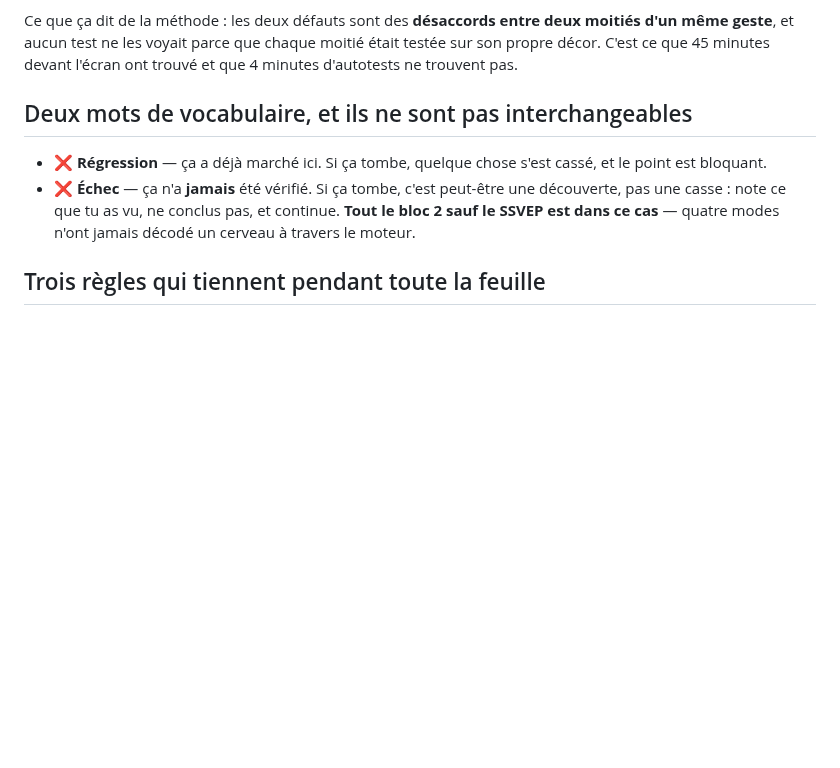
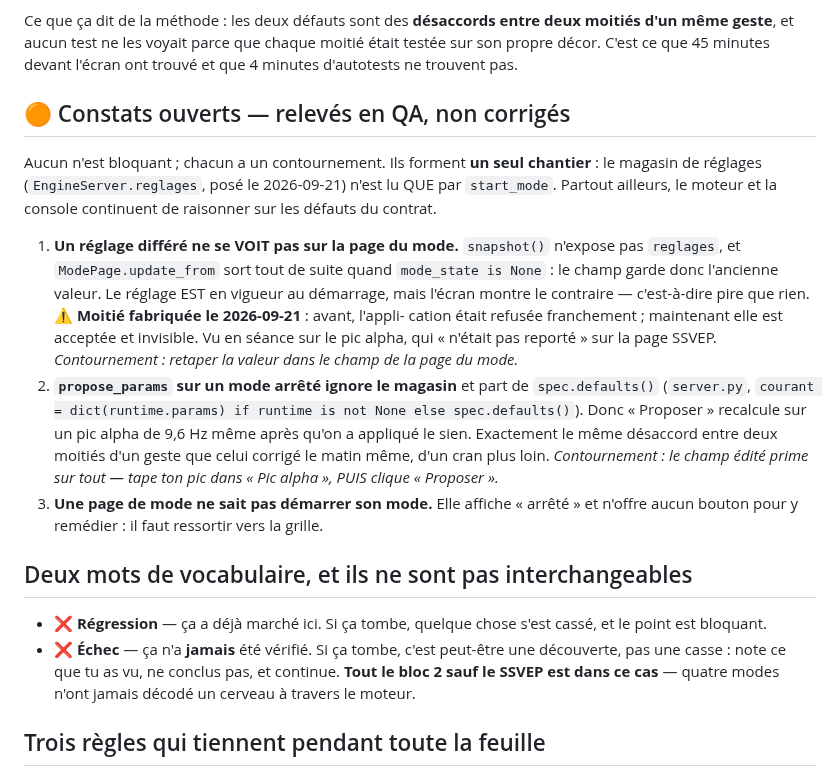
Before and after one commit to medkar/EEG_API_Unicorn, a Markdown page: docs/qa.md, the part around the change. Rendered like a GitHub page; blank space fills up the shorter version.

Commit message:
Record three open findings around the settings store
Seen at the headset: the measured alpha peak "was not carried over" to
the SSVEP page. It was -- the engine holds it and the mode would start
with it -- but snapshot() does not expose the store and ModePage returns
early when the mode is stopped, so the field keeps the old value. The
screen says the opposite of the truth, which is worse than refusing.

Half of that is mine from this morning: before, applying to a stopped
mode was refused outright; now it is accepted and invisible.

Same root for all three: the store added today is read by start_mode and
nowhere else. propose_params still starts from spec.defaults(), so
"Proposer" recomputes on a 9.6 Hz alpha after you applied your own --
the same two-halves-disagree shape, one notch further out.

All three have workarounds, none blocks the session.

Co-Authored-By: Claude Opus 5 (1M context) <noreply@anthropic.com>

```diff
--- a/docs/qa.md
+++ b/docs/qa.md
@@ -52,6 +52,29 @@ même, tous deux invisibles aux autotests :
 Ce que ça dit de la méthode : les deux défauts sont des **désaccords entre deux moitiés d'un même
 geste**, et aucun test ne les voyait parce que chaque moitié était testée sur son propre décor.
 C'est ce que 45 minutes devant l'écran ont trouvé et que 4 minutes d'autotests ne trouvent pas.
+
+## 🟠 Constats ouverts — relevés en QA, non corrigés
+
+Aucun n'est bloquant ; chacun a un contournement. Ils forment **un seul chantier** : le magasin de
+réglages (`EngineServer.reglages`, posé le 2026-09-21) n'est lu QUE par `start_mode`. Partout
+ailleurs, le moteur et la console continuent de raisonner sur les défauts du contrat.
+
+1. **Un réglage différé ne se VOIT pas sur la page du mode.** `snapshot()` n'expose pas
+   `reglages`, et `ModePage.update_from` sort tout de suite quand `mode_state is None` : le champ
+   garde donc l'ancienne valeur. Le réglage EST en vigueur au démarrage, mais l'écran montre le
+   contraire — c'est-à-dire pire que rien. ⚠️ **Moitié fabriquée le 2026-09-21** : avant, l'appli-
+   cation était refusée franchement ; maintenant elle est acceptée et invisible. Vu en séance sur
+   le pic alpha, qui « n'était pas reporté » sur la page SSVEP.
+   *Contournement : retaper la valeur dans le champ de la page du mode.*
+2. **`propose_params` sur un mode arrêté ignore le magasin** et part de `spec.defaults()`
+   (`server.py`, `courant = dict(runtime.params) if runtime is not None else spec.defaults()`).
+   Donc « Proposer » recalcule sur un pic alpha de 9,6 Hz même après qu'on a appliqué le sien.
+   Exactement le même désaccord entre deux moitiés d'un geste que celui corrigé le matin même,
+   d'un cran plus loin.
+   *Contournement : le champ édité prime sur tout — tape ton pic dans « Pic alpha », PUIS clique
+   « Proposer ».*
+3. **Une page de mode ne sait pas démarrer son mode.** Elle affiche « arrêté » et n'offre aucun
+   bouton pour y remédier : il faut ressortir vers la grille.
 
 ## Deux mots de vocabulaire, et ils ne sont pas interchangeables
 
```
